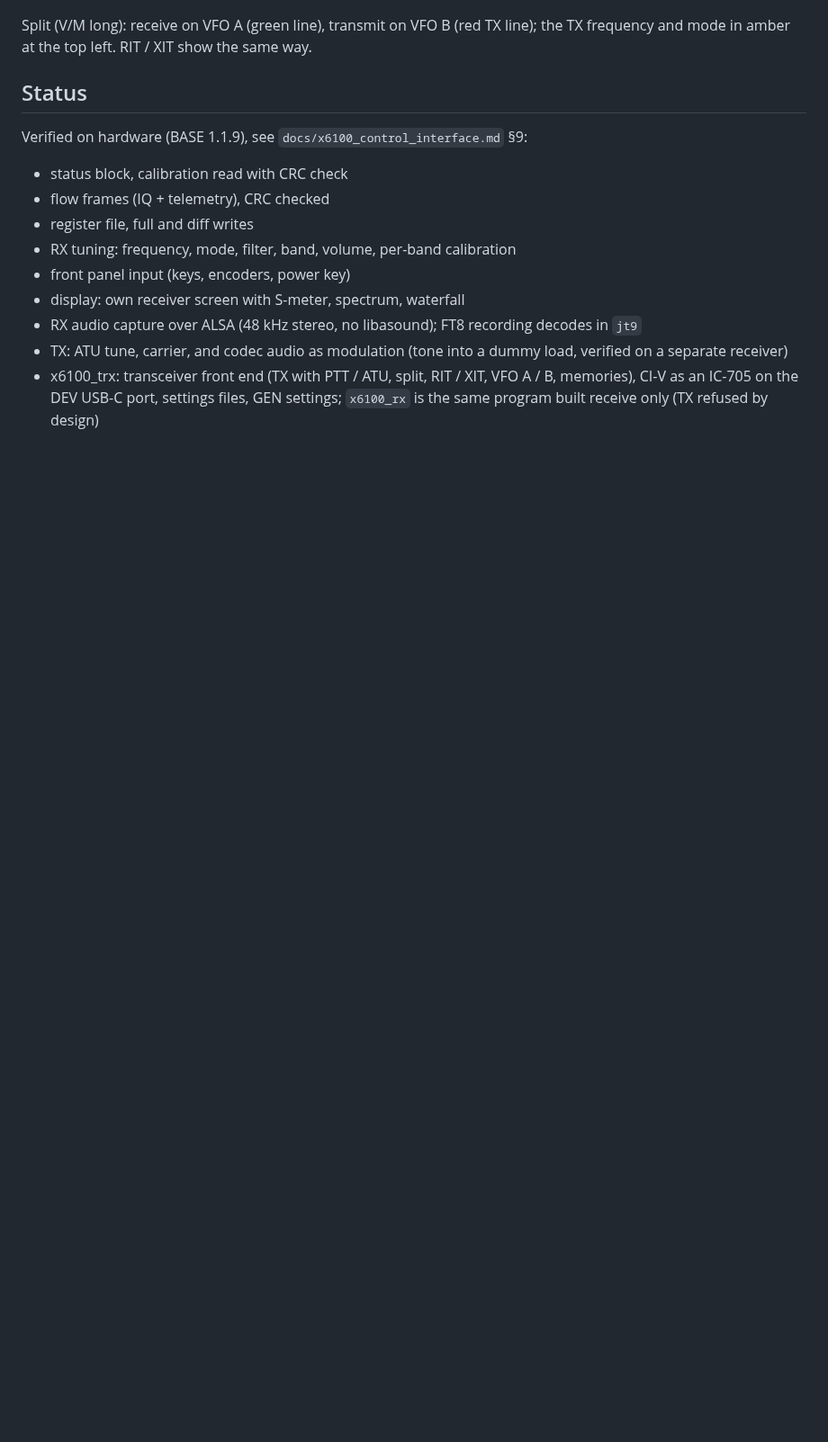
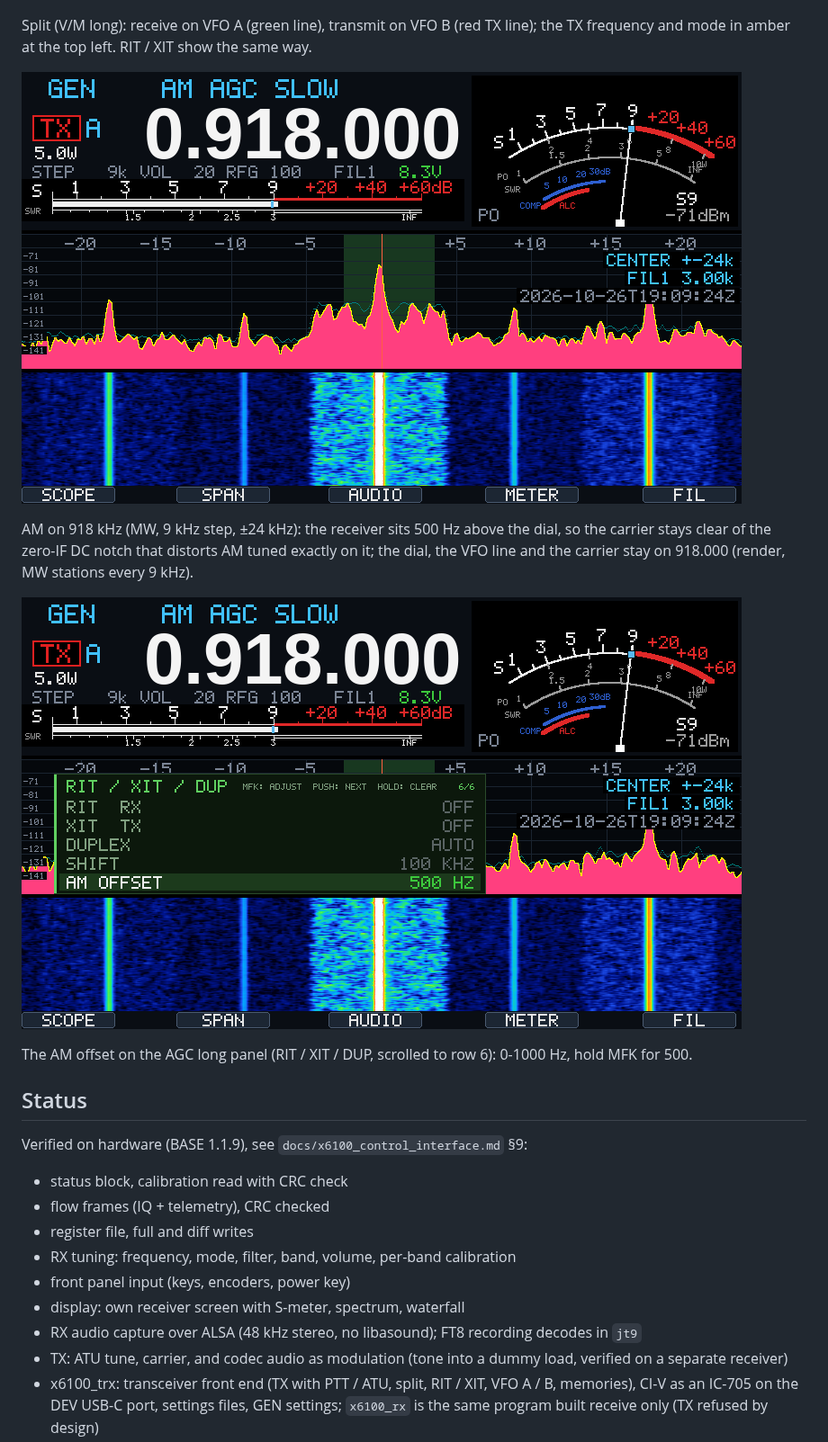
Before and after one commit to roelandjansen/libx6100, a Markdown page: README.md, the part around the change. Shown at 90% size. Drawn GitHub-style; pictures changed too: docs/images/x6100_trx_am.png (added), docs/images/x6100_trx_am_offset.png (added); blank space fills up the shorter version.

Commit message:
docs: AM renders (918 kHz with the AM offset, AGC long panel on AM OFFSET)
- x6100_trx_am.png: 918 kHz AM, MW stations every 9 kHz, the receiver 500 Hz above
  the dial, carrier on the VFO line; x6100_trx_am_offset.png: the panel on row 6
- README and quickref show them; quickref: the AM OFFSET bullet no longer splits the
  duplex text

```diff
--- a/README.md
+++ b/README.md
@@ -51,6 +51,17 @@ F3 long: RF scope on the left, audio scope on the right.
 
 Split (V/M long): receive on VFO A (green line), transmit on VFO B (red TX line);
 the TX frequency and mode in amber at the top left. RIT / XIT show the same way.
+
+![x6100_trx AM on 918 kHz](docs/images/x6100_trx_am.png)
+
+AM on 918 kHz (MW, 9 kHz step, ±24 kHz): the receiver sits 500 Hz above the dial, so
+the carrier stays clear of the zero-IF DC notch that distorts AM tuned exactly on it;
+the dial, the VFO line and the carrier stay on 918.000 (render, MW stations every 9 kHz).
+
+![x6100_trx AM offset](docs/images/x6100_trx_am_offset.png)
+
+The AM offset on the AGC long panel (RIT / XIT / DUP, scrolled to row 6): 0-1000 Hz,
+hold MFK for 500.
 
 ## Status
 
```
Also changed, not shown: docs/x6100_trx_quickref.md (+8 -2 lines).
